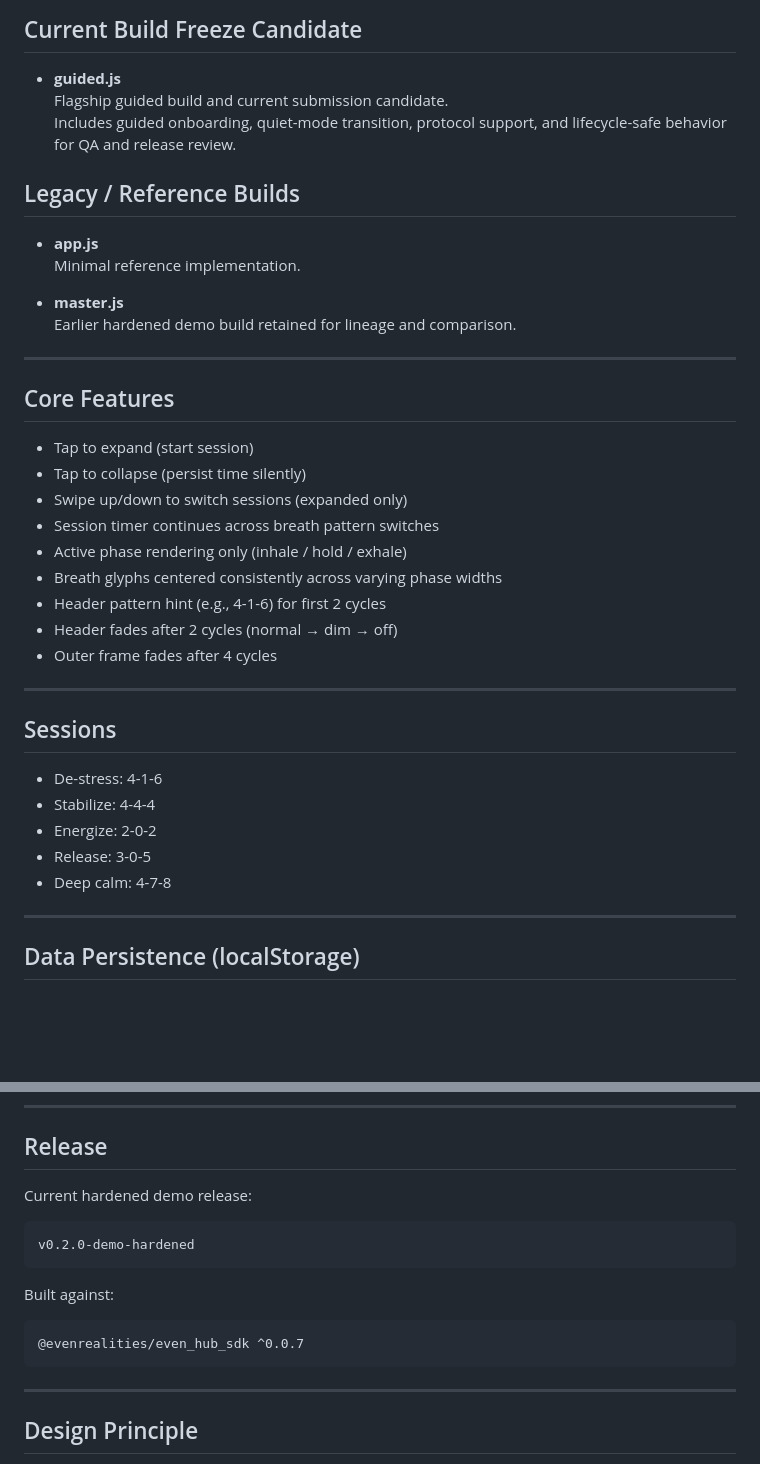
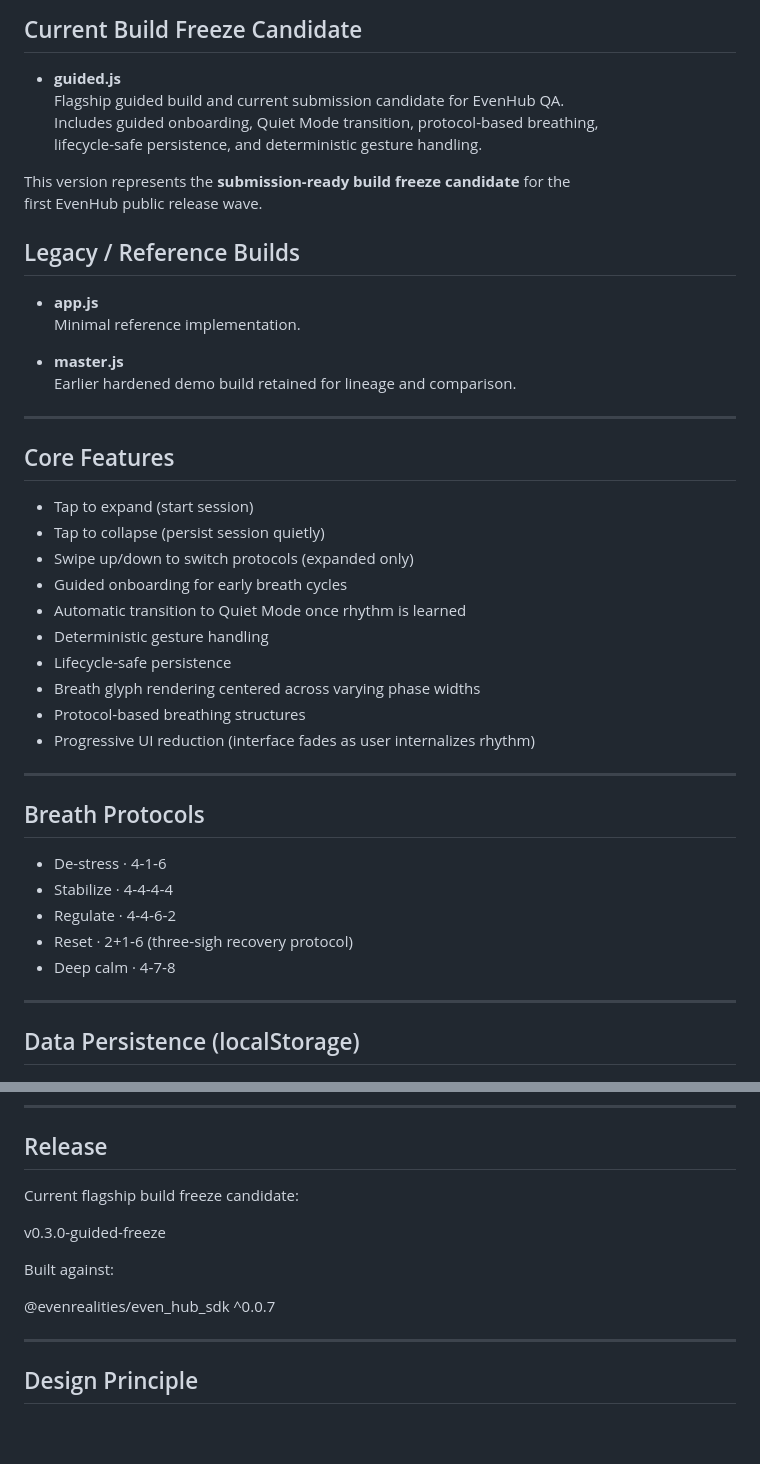
Before and after one commit to azmosis25/stillness-plugin-phase1, a Markdown page: README.md, 2 parts joined by grey strips. Drawn GitHub-style; blank space fills up the shorter version.

Commit message:
Add updated protocols to README

````diff
--- a/README.md
+++ b/README.md
@@ -100,9 +100,12 @@ These hooks are intentionally **not implemented in Phase 1**, but the internal a
 ## Current Build Freeze Candidate
 
 - **guided.js**
-  Flagship guided build and current submission candidate.
-  Includes guided onboarding, quiet-mode transition, protocol support,
-  and lifecycle-safe behavior for QA and release review.
+  Flagship guided build and current submission candidate for EvenHub QA.
+  Includes guided onboarding, Quiet Mode transition, protocol-based breathing,
+  lifecycle-safe persistence, and deterministic gesture handling.
+
+This version represents the **submission-ready build freeze candidate** for the
+first EvenHub public release wave.
 
 ## Legacy / Reference Builds
 
@@ -117,24 +120,25 @@ These hooks are intentionally **not implemented in Phase 1**, but the internal a
 ## Core Features
 
 - Tap to expand (start session)
-- Tap to collapse (persist time silently)
-- Swipe up/down to switch sessions (expanded only)
-- Session timer continues across breath pattern switches
-- Active phase rendering only (inhale / hold / exhale)
-- Breath glyphs centered consistently across varying phase widths
-- Header pattern hint (e.g., 4-1-6) for first 2 cycles
-- Header fades after 2 cycles (normal → dim → off)
-- Outer frame fades after 4 cycles
+- Tap to collapse (persist session quietly)
+- Swipe up/down to switch protocols (expanded only)
+- Guided onboarding for early breath cycles
+- Automatic transition to Quiet Mode once rhythm is learned
+- Deterministic gesture handling
+- Lifecycle‑safe persistence
+- Breath glyph rendering centered across varying phase widths
+- Protocol‑based breathing structures
+- Progressive UI reduction (interface fades as user internalizes rhythm)
 
 ---
 
-## Sessions
+## Breath Protocols
 
-- De-stress: 4-1-6
-- Stabilize: 4-4-4
-- Energize: 2-0-2
-- Release: 3-0-5
-- Deep calm: 4-7-8
+- De-stress · 4‑1‑6
+- Stabilize · 4‑4‑4‑4
+- Regulate · 4‑4‑6‑2
+- Reset · 2+1‑6 (three‑sigh recovery protocol)
+- Deep calm · 4‑7‑8
 
 ---
 
@@ -184,17 +188,13 @@ npm run qr
 
 ## Release
 
-Current hardened demo release:
+Current flagship build freeze candidate:
 
-```
-v0.2.0-demo-hardened
-```
+v0.3.0-guided-freeze
 
 Built against:
 
-```
 @evenrealities/even_hub_sdk ^0.0.7
-```
 
 ---
 
````
